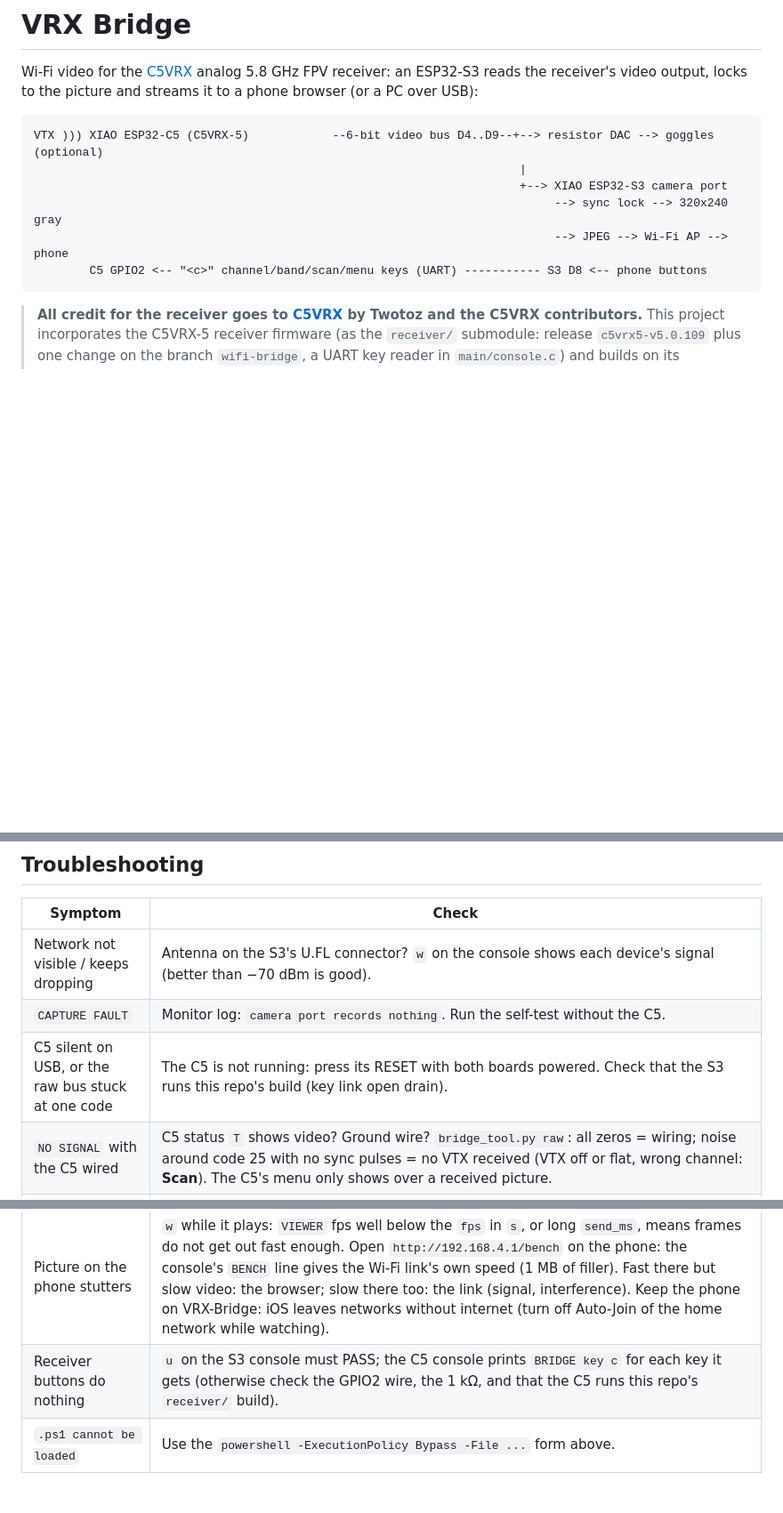
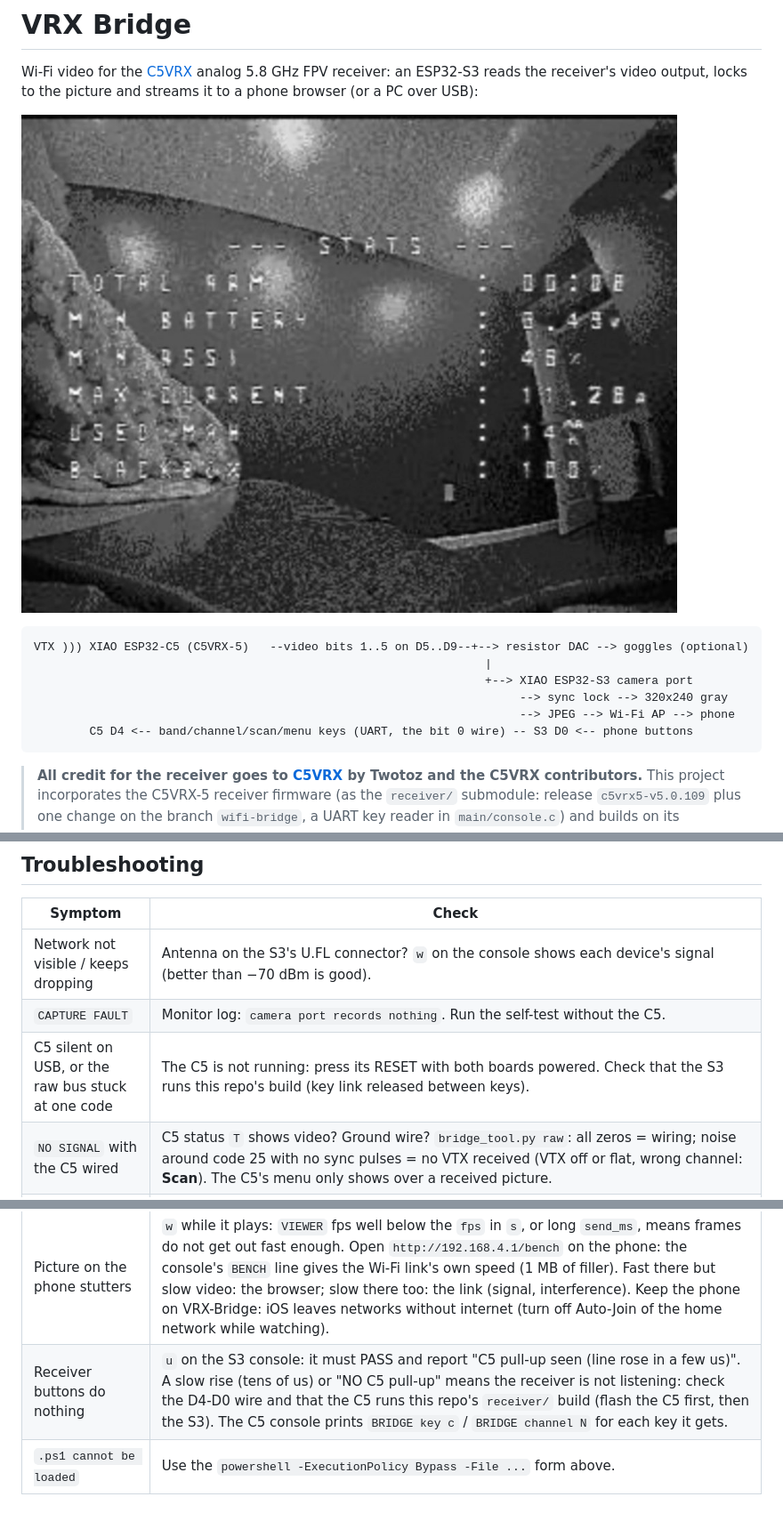
Before and after one commit to Iamethan1755/ESP-VRX, a Markdown page: README.md, 3 parts joined by grey strips. Shown at 89% size. GitHub-like rendering; pictures changed too: docs/live-view.jpg (added); blank space fills up the shorter version.

````diff
--- a/README.md
+++ b/README.md
@@ -4,13 +4,15 @@ Wi-Fi video for the [C5VRX](https://github.com/Twotoz/C5VRX) analog 5.8 GHz
 FPV receiver: an ESP32-S3 reads the receiver's video output, locks to the
 picture and streams it to a phone browser (or a PC over USB):
 
+![The quad's camera with its Betaflight OSD, received by the C5 and streamed by VRX Bridge](docs/live-view.jpg)
+
 ```
-VTX ))) XIAO ESP32-C5 (C5VRX-5)            --6-bit video bus D4..D9--+--> resistor DAC --> goggles (optional)
-                                                                      |
-                                                                      +--> XIAO ESP32-S3 camera port
-                                                                           --> sync lock --> 320x240 gray
-                                                                           --> JPEG --> Wi-Fi AP --> phone
-        C5 GPIO2 <-- "<c>" channel/band/scan/menu keys (UART) ----------- S3 D8 <-- phone buttons
+VTX ))) XIAO ESP32-C5 (C5VRX-5)   --video bits 1..5 on D5..D9--+--> resistor DAC --> goggles (optional)
+                                                                 |
+                                                                 +--> XIAO ESP32-S3 camera port
+                                                                      --> sync lock --> 320x240 gray
+                                                                      --> JPEG --> Wi-Fi AP --> phone
+        C5 D4 <-- band/channel/scan/menu keys (UART, the bit 0 wire) -- S3 D0 <-- phone buttons
 ```
 
 > **All credit for the receiver goes to [C5VRX](https://github.com/Twotoz/C5VRX)
@@ -293,7 +304,7 @@ for flying.
 | --- | --- |
 | Network not visible / keeps dropping | Antenna on the S3's U.FL connector? `w` on the console shows each device's signal (better than −70 dBm is good). |
 | `CAPTURE FAULT` | Monitor log: `camera port records nothing`. Run the self-test without the C5. |
-| C5 silent on USB, or the raw bus stuck at one code | The C5 is not running: press its RESET with both boards powered. Check that the S3 runs this repo's build (key link open drain). |
+| C5 silent on USB, or the raw bus stuck at one code | The C5 is not running: press its RESET with both boards powered. Check that the S3 runs this repo's build (key link released between keys). |
 | `NO SIGNAL` with the C5 wired | C5 status `T` shows video? Ground wire? `bridge_tool.py raw`: all zeros = wiring; noise around code 25 with no sync pulses = no VTX received (VTX off or flat, wrong channel: **Scan**). The C5's menu only shows over a received picture. |
 | Picture lost with the VTX close by | The C5 is overloaded: lower the VTX power or move it a few metres away. |
 | Picture rolls or tears | Weak signal: sync is lost. Raw plot shows whether sync pulses reach the bottom. |
@@ -304,7 +315,7 @@ for flying.
 | `overruns` climbing in `s` | The decoder falls behind: check `load`, `line_max` (single long lines are fine, the ring holds 3.3 ms) and that `bridge\sdkconfig` has `CONFIG_COMPILER_OPTIMIZATION_PERF=y`. |
 | Several pictures stacked in one frame | False vertical syncs: `lines/field` in `s` should be 262 (NTSC) or 312/313 (PAL). |
 | Picture on the phone stutters | `w` while it plays: `VIEWER` fps well below the `fps` in `s`, or long `send_ms`, means frames do not get out fast enough. Open `http://192.168.4.1/bench` on the phone: the console's `BENCH` line gives the Wi-Fi link's own speed (1 MB of filler). Fast there but slow video: the browser; slow there too: the link (signal, interference). Keep the phone on VRX-Bridge: iOS leaves networks without internet (turn off Auto-Join of the home network while watching). |
-| Receiver buttons do nothing | `u` on the S3 console must PASS; the C5 console prints `BRIDGE key c` for each key it gets (otherwise check the GPIO2 wire, the 1 kΩ, and that the C5 runs this repo's `receiver/` build). |
+| Receiver buttons do nothing | `u` on the S3 console: it must PASS and report "C5 pull-up seen (line rose in a few us)". A slow rise (tens of us) or "NO C5 pull-up" means the receiver is not listening: check the D4-D0 wire and that the C5 runs this repo's `receiver/` build (flash the C5 first, then the S3). The C5 console prints `BRIDGE key c` / `BRIDGE channel N` for each key it gets. |
 | `.ps1 cannot be loaded` | Use the `powershell -ExecutionPolicy Bypass -File ...` form above. |
 
 ## Next experiments
````
Also changed, not shown: other parts of README.md (+37 -28 lines), 11 other files.
